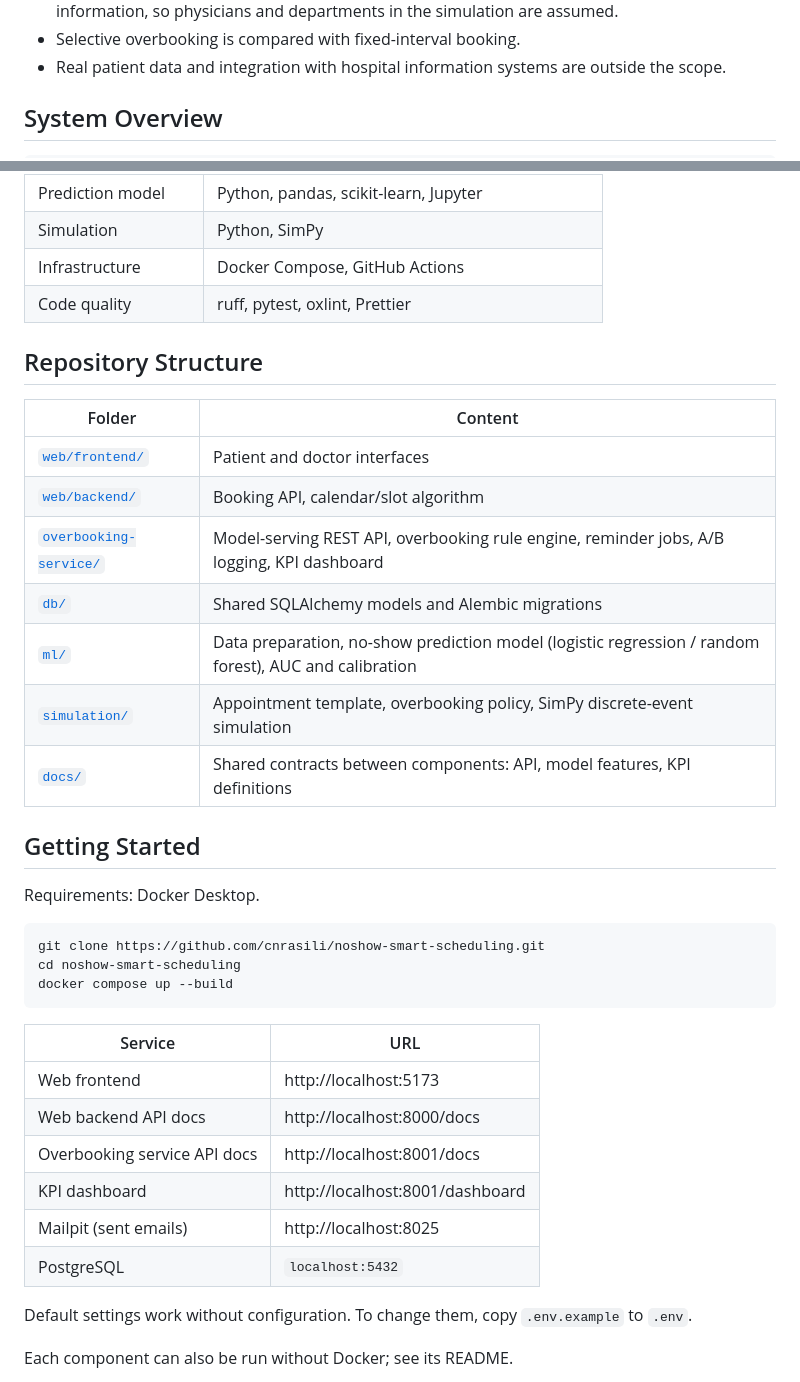
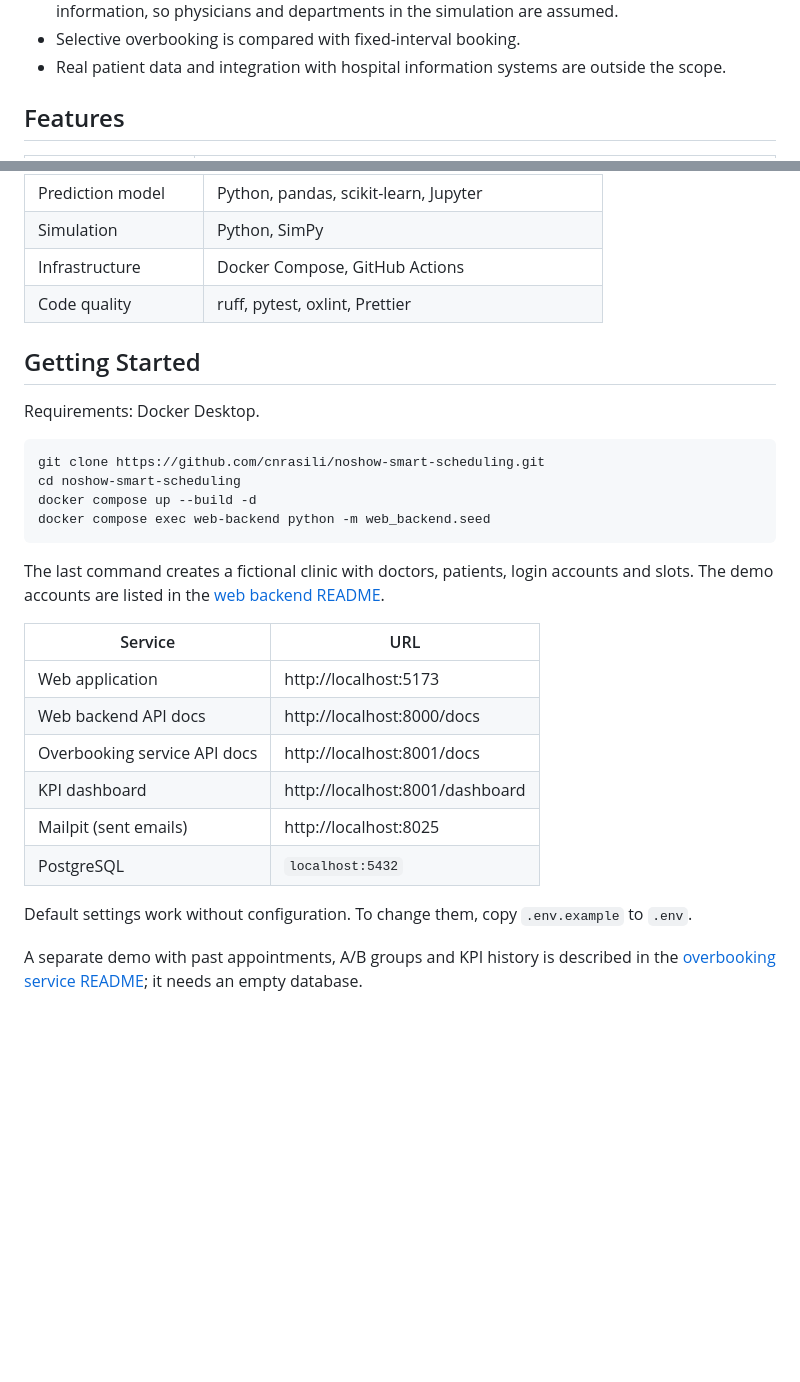
Before and after one commit to cnrasili/noshow-smart-scheduling, a Markdown page: README.md, 2 parts joined by grey strips. GitHub-like rendering; blank space fills up the shorter version.

````diff
--- a/README.md
+++ b/README.md
@@ -12,5 +38,5 @@ The project is developed as an interdisciplinary study combining industrial engi
 - Selective overbooking is compared with fixed-interval booking.
 - Real patient data and integration with hospital information systems are outside the scope.
 
-## System Overview
+## Features
 
@@ -43,18 +83,6 @@ The project is developed as an interdisciplinary study combining industrial engi
 | Infrastructure | Docker Compose, GitHub Actions |
 | Code quality | ruff, pytest, oxlint, Prettier |
 
-## Repository Structure
-
-| Folder | Content |
-|---|---|
-| [`web/frontend/`](web/frontend/) | Patient and doctor interfaces |
-| [`web/backend/`](web/backend/) | Booking API, calendar/slot algorithm |
-| [`overbooking-service/`](overbooking-service/) | Model-serving REST API, overbooking rule engine, reminder jobs, A/B logging, KPI dashboard |
-| [`db/`](db/) | Shared SQLAlchemy models and Alembic migrations |
-| [`ml/`](ml/) | Data preparation, no-show prediction model (logistic regression / random forest), AUC and calibration |
-| [`simulation/`](simulation/) | Appointment template, overbooking policy, SimPy discrete-event simulation |
-| [`docs/`](docs/) | Shared contracts between components: API, model features, KPI definitions |
-
 ## Getting Started
 
 Requirements: Docker Desktop.
@@ -62,12 +90,15 @@ Requirements: Docker Desktop.
 ```bash
 git clone https://github.com/cnrasili/noshow-smart-scheduling.git
 cd noshow-smart-scheduling
-docker compose up --build
+docker compose up --build -d
+docker compose exec web-backend python -m web_backend.seed
 ```
+
+The last command creates a fictional clinic with doctors, patients, login accounts and slots. The demo accounts are listed in the [web backend README](web/backend/README.md#demo-data).
 
 | Service | URL |
 |---|---|
-| Web frontend | http://localhost:5173 |
+| Web application | http://localhost:5173 |
 | Web backend API docs | http://localhost:8000/docs |
 | Overbooking service API docs | http://localhost:8001/docs |
 | KPI dashboard | http://localhost:8001/dashboard |
@@ -76,5 +107,5 @@ docker compose up --build
 
 Default settings work without configuration. To change them, copy `.env.example` to `.env`.
 
-Each component can also be run without Docker; see its README.
+A separate demo with past appointments, A/B groups and KPI history is described in the [overbooking service README](overbooking-service/README.md#demo-scenario); it needs an empty database.
 
````
Also changed, not shown: other parts of README.md (+97 -17 lines).
